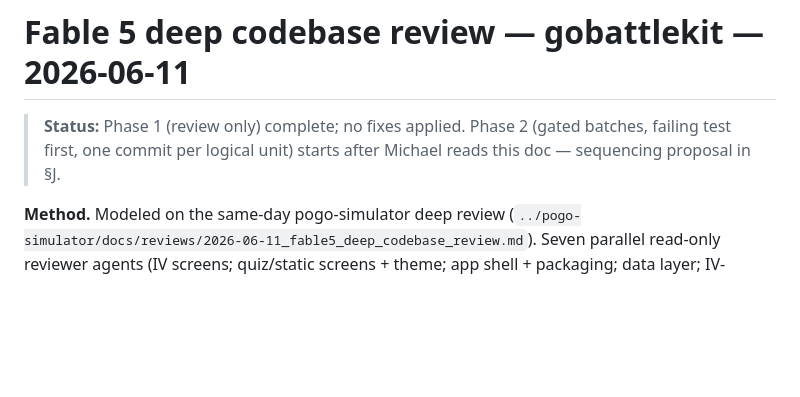
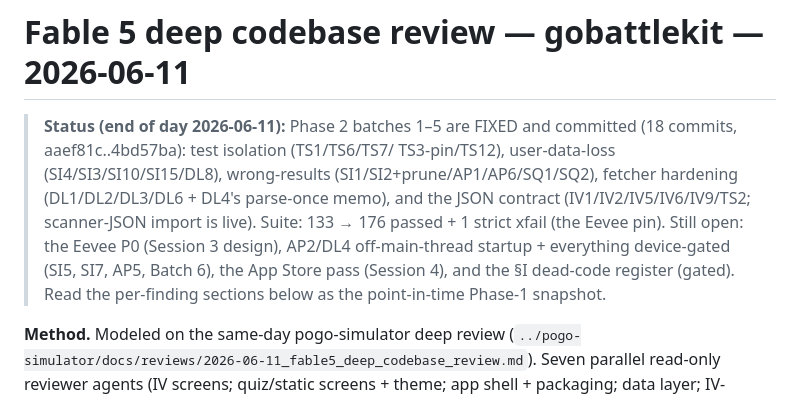
Before and after one commit to mglerner/gobattlekit, a Markdown page: docs/reviews/2026-06-11_fable5_deep_codebase_review.md, the part around the change. Drawn GitHub-style; blank space fills up the shorter version.

Commit message:
Review doc: record Phase-2 batches 1-5 as fixed
Co-Authored-By: Claude Fable 5 <noreply@anthropic.com>

```diff
--- a/docs/reviews/2026-06-11_fable5_deep_codebase_review.md
+++ b/docs/reviews/2026-06-11_fable5_deep_codebase_review.md
@@ -1,8 +1,16 @@
 # Fable 5 deep codebase review — gobattlekit — 2026-06-11
 
-> **Status:** Phase 1 (review only) complete; no fixes applied. Phase 2
-> (gated batches, failing test first, one commit per logical unit) starts
-> after Michael reads this doc — sequencing proposal in §J.
+> **Status (end of day 2026-06-11):** Phase 2 batches 1–5 are FIXED and
+> committed (18 commits, aaef81c..4bd57ba): test isolation (TS1/TS6/TS7/
+> TS3-pin/TS12), user-data-loss (SI4/SI3/SI10/SI15/DL8), wrong-results
+> (SI1/SI2+prune/AP1/AP6/SQ1/SQ2), fetcher hardening (DL1/DL2/DL3/DL6 +
+> DL4's parse-once memo), and the JSON contract (IV1/IV2/IV5/IV6/IV9/TS2;
+> scanner-JSON import is live). Suite: 133 → 176 passed + 1 strict xfail
+> (the Eevee pin). Still open: the Eevee P0 (Session 3 design), AP2/DL4
+> off-main-thread startup + everything device-gated (SI5, SI7, AP5,
+> Batch 6), the App Store pass (Session 4), and the §I dead-code register
+> (gated). Read the per-finding sections below as the point-in-time
+> Phase-1 snapshot.
 
 **Method.** Modeled on the same-day pogo-simulator deep review
 (`../pogo-simulator/docs/reviews/2026-06-11_fable5_deep_codebase_review.md`).
```
